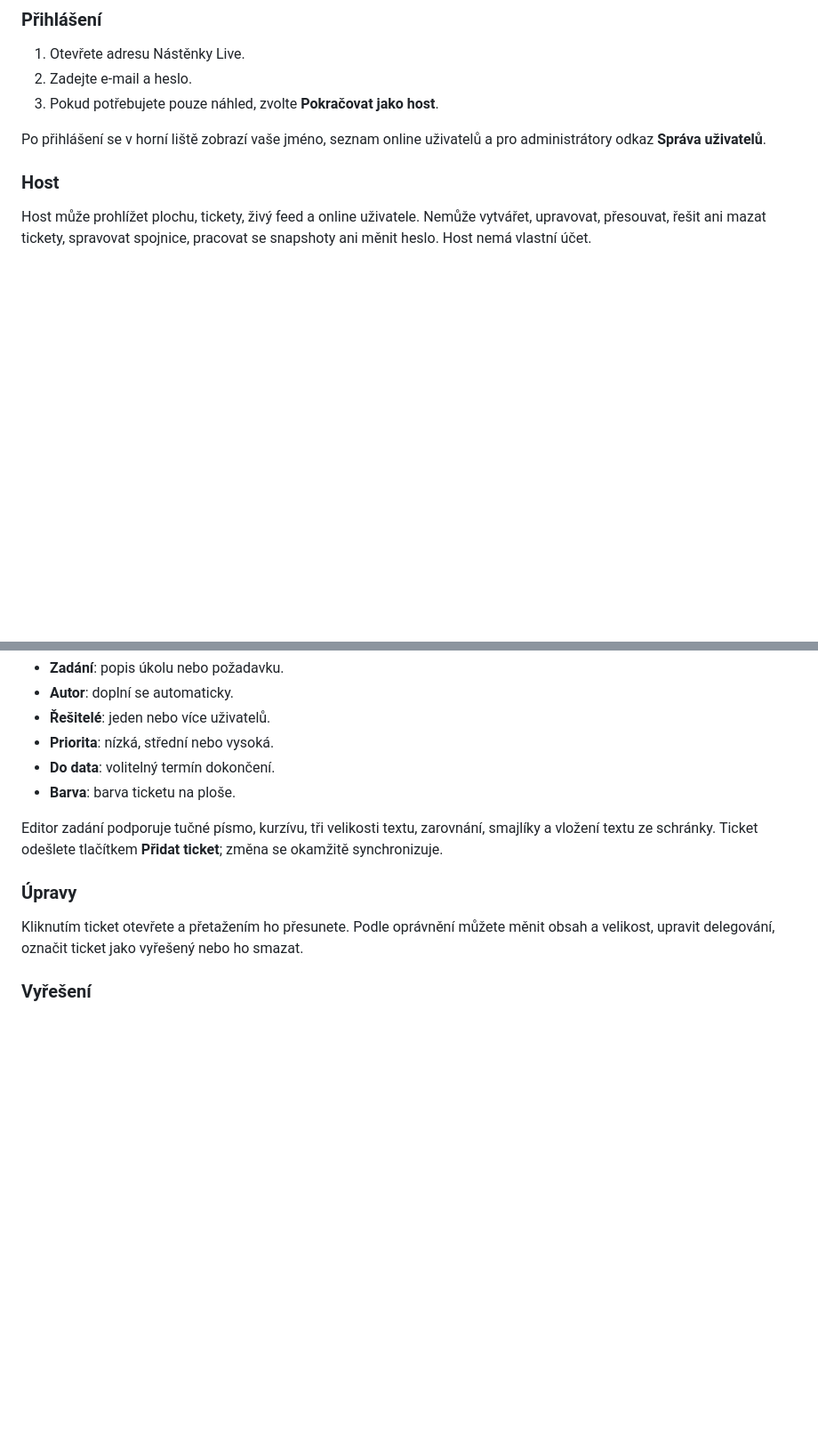
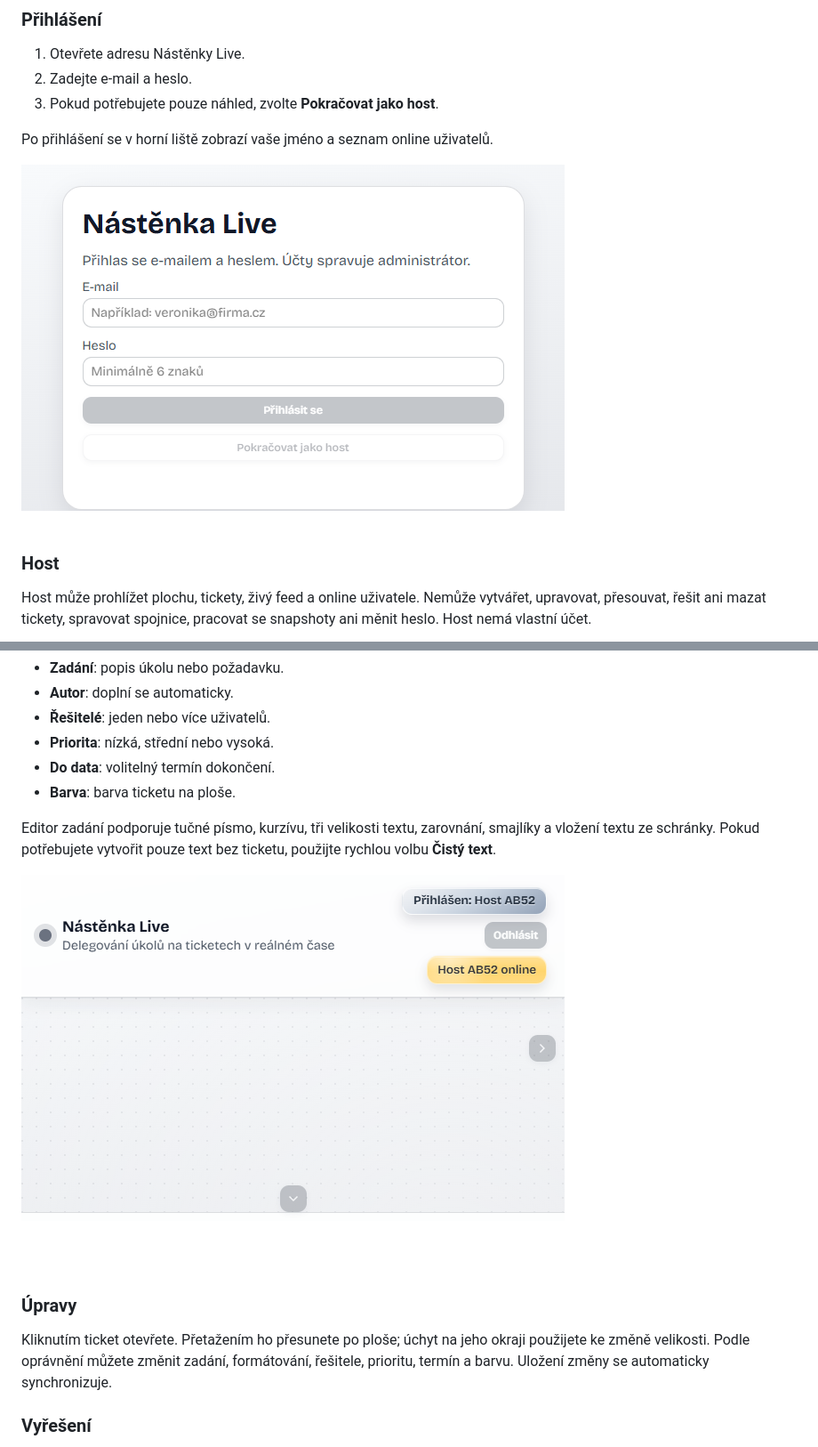
Before and after one commit to davidfronek/nastenka-live, a Markdown page: MANUAL.md, 2 parts joined by grey strips. Shown: that part at 89% size. Drawn GitHub-style; pictures changed too: manual-assets/board-overview.png (added), manual-assets/login-screen.png (added); blank space fills up the shorter version.

```diff
--- a/MANUAL.md
+++ b/MANUAL.md
@@ -25,7 +25,9 @@ Nástěnka Live slouží k zadávání, delegování a sledování úkolů v re
 2. Zadejte e-mail a heslo.
 3. Pokud potřebujete pouze náhled, zvolte **Pokračovat jako host**.
 
-Po přihlášení se v horní liště zobrazí vaše jméno, seznam online uživatelů a pro administrátory odkaz **Správa uživatelů**.
+Po přihlášení se v horní liště zobrazí vaše jméno a seznam online uživatelů.
+
+![Přihlašovací obrazovka](./manual-assets/login-screen.png)
 
 ### Host
 
@@ -63,11 +80,13 @@ Otevřete **Nový ticket** nebo použijte rychlé vytvoření přímo na ploše.
 - **Do data**: volitelný termín dokončení.
 - **Barva**: barva ticketu na ploše.
 
-Editor zadání podporuje tučné písmo, kurzívu, tři velikosti textu, zarovnání, smajlíky a vložení textu ze schránky. Ticket odešlete tlačítkem **Přidat ticket**; změna se okamžitě synchronizuje.
+Editor zadání podporuje tučné písmo, kurzívu, tři velikosti textu, zarovnání, smajlíky a vložení textu ze schránky. Pokud potřebujete vytvořit pouze text bez ticketu, použijte rychlou volbu **Čistý text**.
+
+![Náhled pracovní plochy](./manual-assets/board-overview.png)
 
 ### Úpravy
 
-Kliknutím ticket otevřete a přetažením ho přesunete. Podle oprávnění můžete měnit obsah a velikost, upravit delegování, označit ticket jako vyřešený nebo ho smazat.
+Kliknutím ticket otevřete. Přetažením ho přesunete po ploše; úchyt na jeho okraji použijete ke změně velikosti. Podle oprávnění můžete změnit zadání, formátování, řešitele, prioritu, termín a barvu. Uložení změny se automaticky synchronizuje.
 
 ### Vyřešení
 
```
Also changed, not shown: other parts of MANUAL.md (+35 -9 lines), manual-assets/admin-login.png (added), 5 other files.
